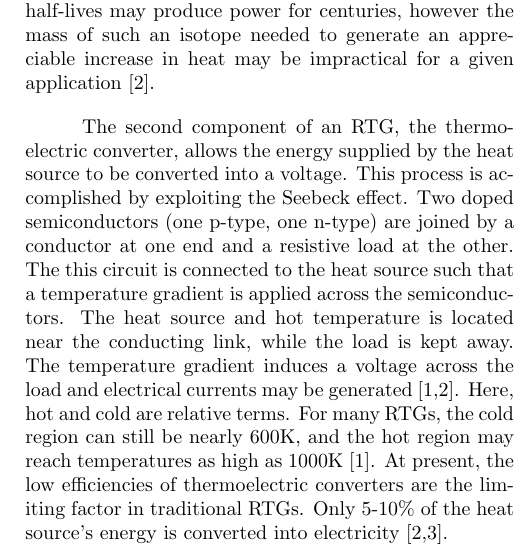
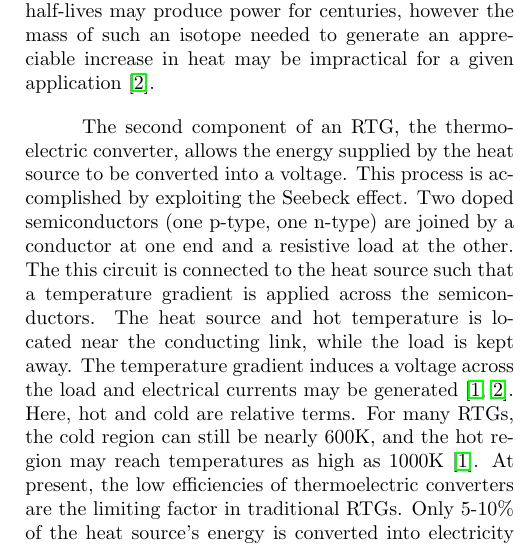
Before and after one commit to mitchnegus/NE250_mnegus, a LaTeX problem sheet (hw/HW00/drafts/NE250_HW00_mnegus.tex): part of one column of page 1 of 2, cut so that both start at the same text. Compiled offline with pdfLaTeX.

Commit message:
fixed bibliography

```diff
--- a/hw/HW00/drafts/NE250_HW00_mnegus.tex
+++ b/hw/HW00/drafts/NE250_HW00_mnegus.tex
@@ -48,5 +48,5 @@
 
-\tab In general, traditional RTGs require two primary subsystems: a heat source and a thermoelectric converter \cite{rowe,lange}. Heat is provided to the RTG using a radioactive sample, and this sample emits ionizing radiation in the form of $\alpha$-particles, $\beta$-particles, $\gamma$-rays, or fission fragments. When these particles are stopped before exiting the system, they deposit their kinetic energy in the system and the temperature rises. Due to the physics of radioactive decay, the production of heat in the system is quite predictable. Selection of isotopes with sufficiently long half-lives can ensure that the heat source produces sufficient temperatures for the desired lifetime of the RTG. Still, a balance must be struck between mass and power requirements. Radioisotopes with very long half-lives may produce power for centuries, however the mass of such an isotope needed to generate an appreciable increase in heat may be impractical for a given application [2].
+\tab In general, traditional RTGs require two primary subsystems: a heat source and a thermoelectric converter \cite{rowe,lange}. Heat is provided to the RTG using a radioactive sample, and this sample emits ionizing radiation in the form of $\alpha$-particles, $\beta$-particles, $\gamma$-rays, or fission fragments. When these particles are stopped before exiting the system, they deposit their kinetic energy in the system and the temperature rises. Due to the physics of radioactive decay, the production of heat in the system is quite predictable. Selection of isotopes with sufficiently long half-lives can ensure that the heat source produces sufficient temperatures for the desired lifetime of the RTG. Still, a balance must be struck between mass and power requirements. Radioisotopes with very long half-lives may produce power for centuries, however the mass of such an isotope needed to generate an appreciable increase in heat may be impractical for a given application \cite{lange}.
 
-\tab The second component of an RTG, the thermoelectric converter, allows the energy supplied by the heat source to be converted into a voltage. This process is accomplished by exploiting the Seebeck effect. Two doped semiconductors (one p-type, one n-type) are joined by a conductor at one end and a resistive load at the other. The this circuit is connected to the heat source such that a temperature gradient is applied across the semiconductors. The heat source and hot temperature is located near the conducting link, while the load is kept away. The temperature gradient induces a voltage across the load and electrical currents may be generated [1,2]. Here, hot and cold are relative terms. For many RTGs, the cold region can still be nearly 600K, and the hot region may reach temperatures as high as 1000K [1]. At present, the low efficiencies of thermoelectric converters are the limiting factor in traditional RTGs. Only 5-10\% of the heat source's energy is converted into electricity [2,3].
+\tab The second component of an RTG, the thermoelectric converter, allows the energy supplied by the heat source to be converted into a voltage. This process is accomplished by exploiting the Seebeck effect. Two doped semiconductors (one p-type, one n-type) are joined by a conductor at one end and a resistive load at the other. The this circuit is connected to the heat source such that a temperature gradient is applied across the semiconductors. The heat source and hot temperature is located near the conducting link, while the load is kept away. The temperature gradient induces a voltage across the load and electrical currents may be generated \cite{rowe,lange}. Here, hot and cold are relative terms. For many RTGs, the cold region can still be nearly 600K, and the hot region may reach temperatures as high as 1000K \cite{rowe}. At present, the low efficiencies of thermoelectric converters are the limiting factor in traditional RTGs. Only 5-10\% of the heat source's energy is converted into electricity \cite{lange,summerer}.
 
@@ -54,5 +54,5 @@
 
-\tab In the past 25 years, RTGs have seen a dramatic reduction in use. As solar photovoltaic efficiency has increased, RTGs have become far less frequently utilized for missions and satellites in Earth's orbit. Instead, RTGs are now almost exclusively used for deep space missions [3].  Expeditions to the outer reaches of the solar system still require more power than can be harvested from solar radiation, and so RTGs have powered all deep space probes such as Cassini, New Horizons, and the Voyager missions [2]. Even with less space-based RTG missions, other similar nuclear battery technologies have advanced considerably. Where RTGs are often inefficient, developments have taken place to find novel ways of performing the thermoelectrical conversion (such as with a Stirling engine [2]), increase heat output from the radioisotope heat source [4], or to avoid the process altogether. In the latter, engineers have looked to scintillators and other semiconductor electronics for inspiration, devising methods for generating currents from electron--hole recombination to construct alpha- and beta-voltaics [5].
+\tab In the past 25 years, RTGs have seen a dramatic reduction in use. As solar photovoltaic efficiency has increased, RTGs have become far less frequently utilized for missions and satellites in Earth's orbit. Instead, RTGs are now almost exclusively used for deep space missions \cite{summerer}.  Expeditions to the outer reaches of the solar system still require more power than can be harvested from solar radiation, and so RTGs have powered all deep space probes such as Cassini, New Horizons, and the Voyager missions \cite{lange}. Even with less space-based RTG missions, other similar nuclear battery technologies have advanced considerably. Where RTGs are often inefficient, developments have taken place to find novel ways of performing the thermoelectrical conversion (such as with a Stirling engine \cite{lange}), increase heat output from the radioisotope heat source \cite{arias}, or to avoid the process altogether. In the latter, engineers have looked to scintillators and other semiconductor electronics for inspiration, devising methods for generating currents from electron--hole recombination to construct alpha- and beta-voltaics \cite{prelas}.
 
 
 
```
Also changed, not shown: hw/HW00/drafts/NE250_HW00_mnegus.pdf, hw/HW00/drafts/NE250_HW00_mnegus.tex (4 more changed lines).
